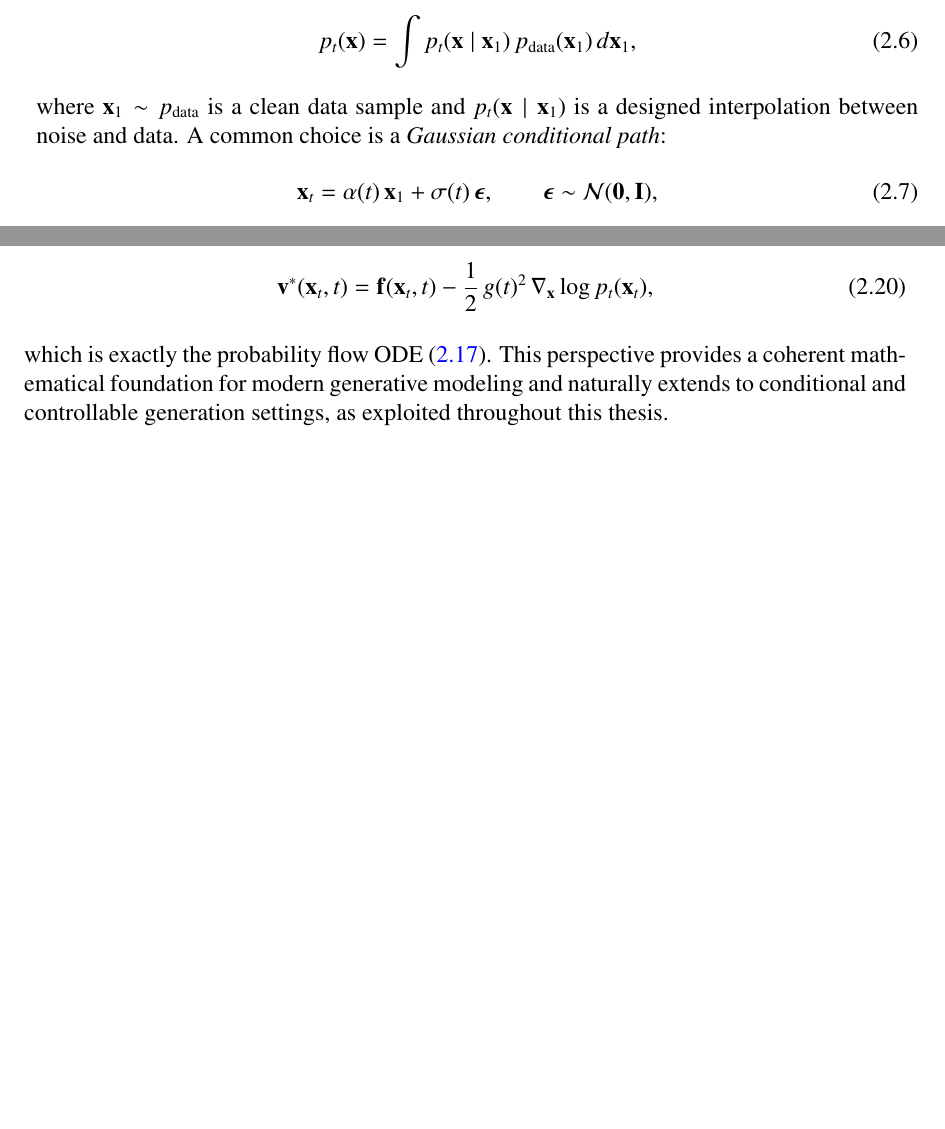
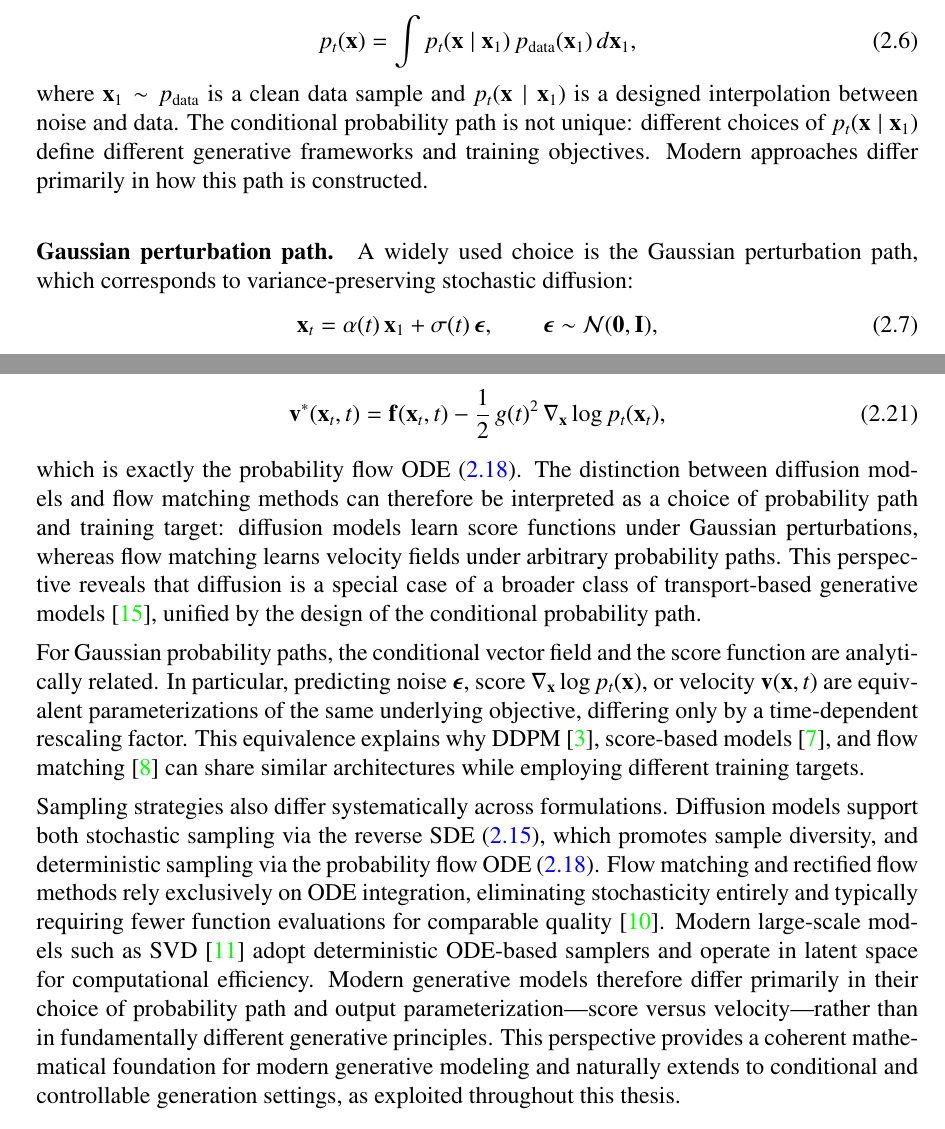
Before and after one commit to Jaseelkt007/iss_rp_paper, a LaTeX thesis (iss-thesis/iss-thesis.tex, which reads iss-thesis/chapters/ch2_related_work.tex): two parts of pages 14 and 17 of 83 before the commit and two parts of pages 14 and 18 of 85 after it, joined at a grey line, cut so that both start at the same text, the shorter picture padded with empty space. Compiled offline with pdfLaTeX.

Commit message:
relatedworks

```diff
--- a/iss-thesis/chapters/ch2_related_work.tex
+++ b/iss-thesis/chapters/ch2_related_work.tex
@@ -62,7 +62,10 @@ Instead of specifying $\mathbf{v}$ directly, it is often more convenient to firs
     p_t(\mathbf{x}) = \int p_t(\mathbf{x} \mid \mathbf{x}_1)\, p_{\text{data}}(\mathbf{x}_1)\, d\mathbf{x}_1,
     \label{eq:marginal_path}
 \end{align}
-where $\mathbf{x}_1 \sim p_{\text{data}}$ is a clean data sample and $p_t(\mathbf{x} \mid \mathbf{x}_1)$ is a designed interpolation between noise and data. A common choice is a \emph{Gaussian conditional path}:
+where $\mathbf{x}_1 \sim p_{\text{data}}$ is a clean data sample and $p_t(\mathbf{x} \mid \mathbf{x}_1)$ is a designed interpolation between noise and data. The conditional probability path is not unique: different choices of $p_t(\mathbf{x} \mid \mathbf{x}_1)$ define different generative frameworks and training objectives. Modern approaches differ primarily in how this path is constructed.
+
+\paragraph{Gaussian perturbation path.}
+A widely used choice is the Gaussian perturbation path, which corresponds to variance-preserving stochastic diffusion:
 \begin{align}
     \mathbf{x}_t = \alpha(t)\,\mathbf{x}_1 + \sigma(t)\,\boldsymbol{\epsilon}, \qquad \boldsymbol{\epsilon} \sim \mathcal{N}(\mathbf{0}, \mathbf{I}),
     \label{eq:gaussian_interpolant}
@@ -189,7 +202,11 @@ The connection between flow matching and diffusion is made precise by noting tha
     \mathbf{v}^*(\mathbf{x}_t, t) = \mathbf{f}(\mathbf{x}_t, t) - \frac{1}{2}\,g(t)^2\,\nabla_{\mathbf{x}} \log p_t(\mathbf{x}_t),
     \label{eq:flow_score_relation}
 \end{align}
-which is exactly the probability flow ODE~\eqref{eq:prob_flow_ode}. This perspective provides a coherent mathematical foundation for modern generative modeling and naturally extends to conditional and controllable generation settings, as exploited throughout this thesis.
+which is exactly the probability flow ODE~\eqref{eq:prob_flow_ode}. The distinction between diffusion models and flow matching methods can therefore be interpreted as a choice of probability path and training target: diffusion models learn score functions under Gaussian perturbations, whereas flow matching learns velocity fields under arbitrary probability paths. This perspective reveals that diffusion is a special case of a broader class of transport-based generative models~\cite{albergo2023stochastic}, unified by the design of the conditional probability path.
+
+For Gaussian probability paths, the conditional vector field and the score function are analytically related. In particular, predicting noise $\boldsymbol{\epsilon}$, score $\nabla_{\mathbf{x}} \log p_t(\mathbf{x})$, or velocity $\mathbf{v}(\mathbf{x}, t)$ are equivalent parameterizations of the same underlying objective, differing only by a time-dependent rescaling factor. This equivalence explains why DDPM~\cite{ho2020denoising}, score-based models~\cite{song2021scorebased}, and flow matching~\cite{lipman2023flow} can share similar architectures while employing different training targets.
+
+Sampling strategies also differ systematically across formulations. Diffusion models support both stochastic sampling via the reverse SDE~\eqref{eq:reverse_sde}, which promotes sample diversity, and deterministic sampling via the probability flow ODE~\eqref{eq:prob_flow_ode}. Flow matching and rectified flow methods rely exclusively on ODE integration, eliminating stochasticity entirely and typically requiring fewer function evaluations for comparable quality~\cite{liu2023flow}. Modern large-scale models such as SVD~\cite{blattmann2023stable} adopt deterministic ODE-based samplers and operate in latent space for computational efficiency. Modern generative models therefore differ primarily in their choice of probability path and output parameterization---score versus velocity---rather than in fundamentally different generative principles. This perspective provides a coherent mathematical foundation for modern generative modeling and naturally extends to conditional and controllable generation settings, as exploited throughout this thesis.
 
 \subsection{Denoising Diffusion Probabilistic Models}
 \label{subsec:ddpm}
```
Also changed, not shown: iss-thesis/chapters/ch2_related_work.tex (12 more changed lines).
